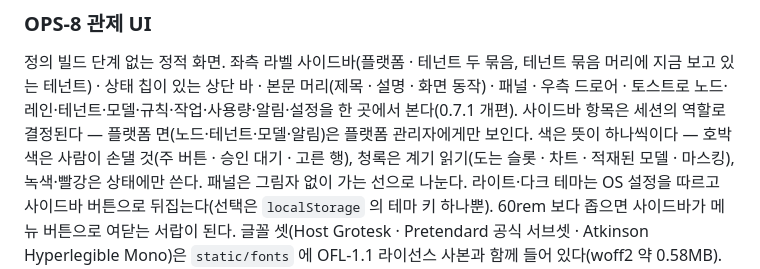
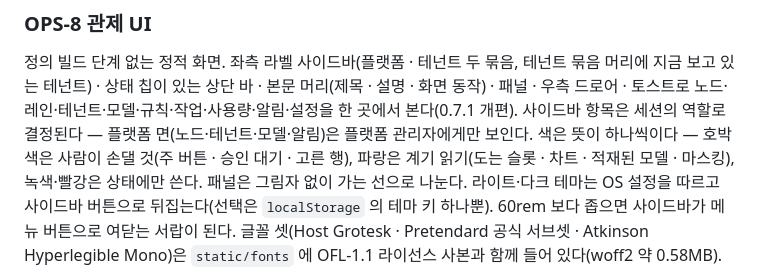
Before and after one commit to teenfo/LLM-ControlCenter, a Markdown page: docs/feature-spec.md, the part around the change. Drawn GitHub-style.

```diff
--- a/docs/feature-spec.md
+++ b/docs/feature-spec.md
@@ -1174,7 +1174,7 @@
        테넌트) · 상태 칩이 있는 상단 바 · 본문 머리(제목 · 설명 · 화면 동작) · 패널 · 우측 드로어 · 토스트로
        노드·레인·테넌트·모델·규칙·작업·사용량·알림·설정을 한 곳에서 본다(0.7.1 개편).
        사이드바 항목은 세션의 역할로 결정된다 — 플랫폼 면(노드·테넌트·모델·알림)은 플랫폼 관리자에게만 보인다.
-       색은 뜻이 하나씩이다 — 호박색은 사람이 손댈 것(주 버튼 · 승인 대기 · 고른 행), 청록은 계기 읽기(도는 슬롯 ·
+       색은 뜻이 하나씩이다 — 호박색은 사람이 손댈 것(주 버튼 · 승인 대기 · 고른 행), 파랑은 계기 읽기(도는 슬롯 ·
        차트 · 적재된 모델 · 마스킹), 녹색·빨강은 상태에만 쓴다. 패널은 그림자 없이 가는 선으로 나눈다.
        라이트·다크 테마는 OS 설정을 따르고 사이드바 버튼으로 뒤집는다(선택은 `localStorage` 의 테마 키 하나뿐).
        60rem 보다 좁으면 사이드바가 메뉴 버튼으로 여닫는 서랍이 된다.
```
Also changed, not shown: docs/release-checklist.md (+1 -1 lines).
